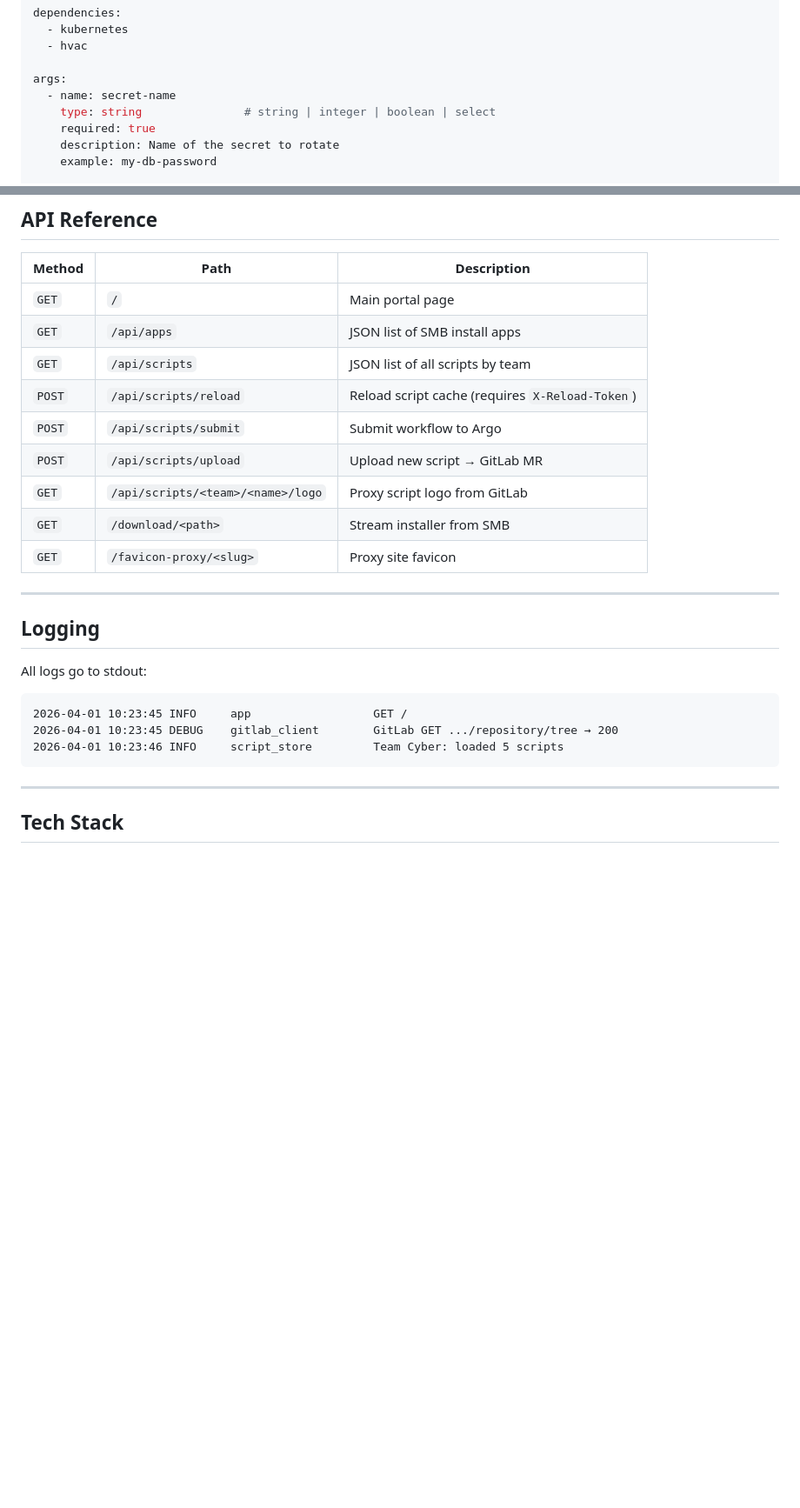
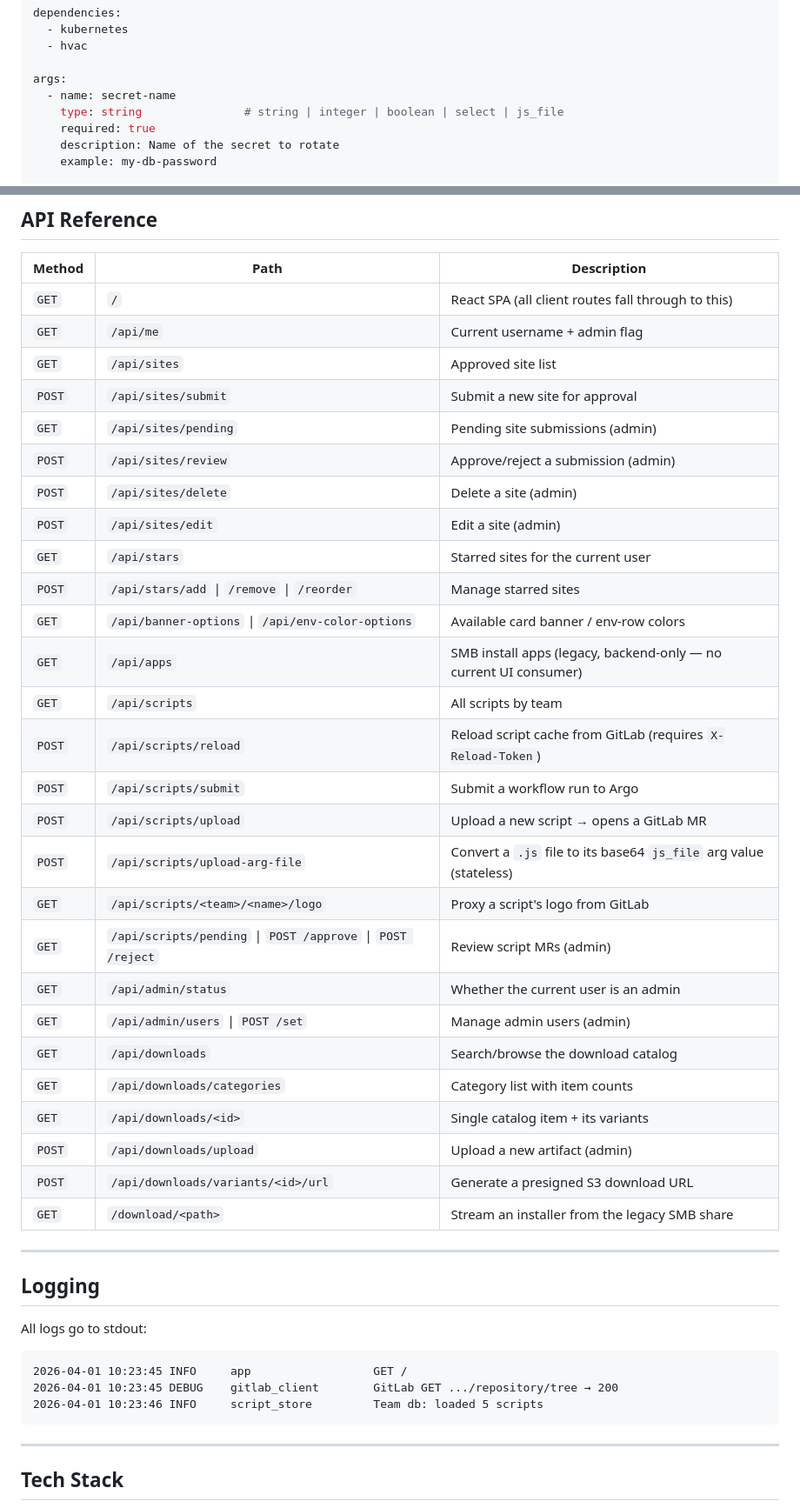
Before and after one commit to shakedbitan/developers-portal, a Markdown page: README.md, 2 parts joined by grey strips. Shown at 87% size. Rendered like a GitHub page; blank space fills up the shorter version.

````diff
--- a/README.md
+++ b/README.md
@@ -50,7 +86,7 @@ dependencies:
 
 args:
   - name: secret-name
-    type: string               # string | integer | boolean | select
+    type: string               # string | integer | boolean | select | js_file
     required: true
     description: Name of the secret to rotate
     example: my-db-password
@@ -195,15 +221,33 @@ notify-eden-reload:
 
 | Method | Path | Description |
 |---|---|---|
-| `GET` | `/` | Main portal page |
-| `GET` | `/api/apps` | JSON list of SMB install apps |
-| `GET` | `/api/scripts` | JSON list of all scripts by team |
-| `POST` | `/api/scripts/reload` | Reload script cache (requires `X-Reload-Token`) |
-| `POST` | `/api/scripts/submit` | Submit workflow to Argo |
-| `POST` | `/api/scripts/upload` | Upload new script → GitLab MR |
-| `GET` | `/api/scripts/<team>/<name>/logo` | Proxy script logo from GitLab |
-| `GET` | `/download/<path>` | Stream installer from SMB |
-| `GET` | `/favicon-proxy/<slug>` | Proxy site favicon |
+| `GET` | `/` | React SPA (all client routes fall through to this) |
+| `GET` | `/api/me` | Current username + admin flag |
+| `GET` | `/api/sites` | Approved site list |
+| `POST` | `/api/sites/submit` | Submit a new site for approval |
+| `GET` | `/api/sites/pending` | Pending site submissions (admin) |
+| `POST` | `/api/sites/review` | Approve/reject a submission (admin) |
+| `POST` | `/api/sites/delete` | Delete a site (admin) |
+| `POST` | `/api/sites/edit` | Edit a site (admin) |
+| `GET` | `/api/stars` | Starred sites for the current user |
+| `POST` | `/api/stars/add` \| `/remove` \| `/reorder` | Manage starred sites |
+| `GET` | `/api/banner-options` \| `/api/env-color-options` | Available card banner / env-row colors |
+| `GET` | `/api/apps` | SMB install apps (legacy, backend-only — no current UI consumer) |
+| `GET` | `/api/scripts` | All scripts by team |
+| `POST` | `/api/scripts/reload` | Reload script cache from GitLab (requires `X-Reload-Token`) |
+| `POST` | `/api/scripts/submit` | Submit a workflow run to Argo |
+| `POST` | `/api/scripts/upload` | Upload a new script → opens a GitLab MR |
+| `POST` | `/api/scripts/upload-arg-file` | Convert a `.js` file to its base64 `js_file` arg value (stateless) |
+| `GET` | `/api/scripts/<team>/<name>/logo` | Proxy a script's logo from GitLab |
+| `GET` | `/api/scripts/pending` \| `POST /approve` \| `POST /reject` | Review script MRs (admin) |
+| `GET` | `/api/admin/status` | Whether the current user is an admin |
+| `GET` | `/api/admin/users` \| `POST /set` | Manage admin users (admin) |
+| `GET` | `/api/downloads` | Search/browse the download catalog |
+| `GET` | `/api/downloads/categories` | Category list with item counts |
+| `GET` | `/api/downloads/<id>` | Single catalog item + its variants |
+| `POST` | `/api/downloads/upload` | Upload a new artifact (admin) |
+| `POST` | `/api/downloads/variants/<id>/url` | Generate a presigned S3 download URL |
+| `GET` | `/download/<path>` | Stream an installer from the legacy SMB share |
 
 ---
 
@@ -214,8 +258,9 @@ All logs go to stdout:
 ```
 2026-04-01 10:23:45 INFO     app                  GET /
 2026-04-01 10:23:45 DEBUG    gitlab_client        GitLab GET .../repository/tree → 200
-2026-04-01 10:23:46 INFO     script_store         Team Cyber: loaded 5 scripts
+2026-04-01 10:23:46 INFO     script_store         Team db: loaded 5 scripts
 ```
+
 ---
 
 ## Tech Stack
````
Also changed, not shown: other parts of README.md (+88 -43 lines).
